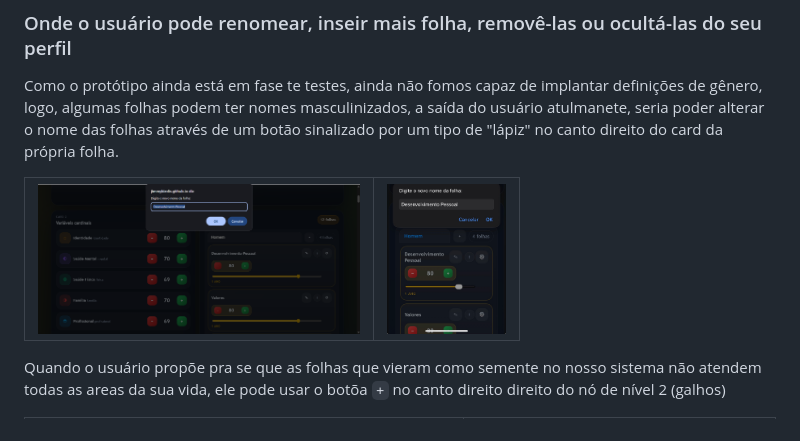
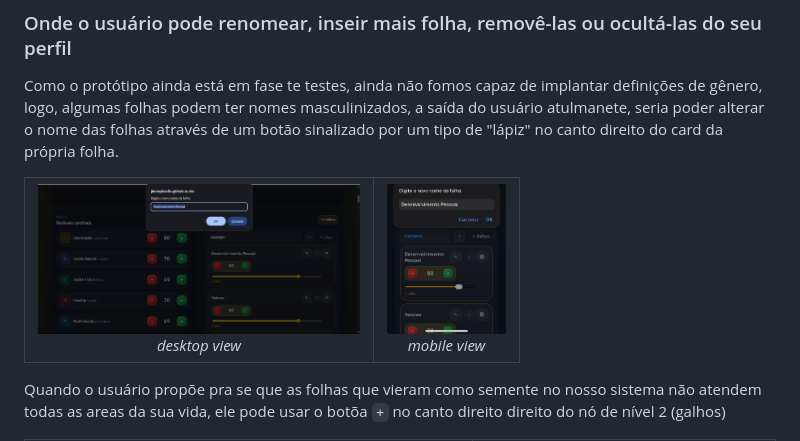
Before and after one commit to jimmykiedis/Sobrecarga, a Markdown page: readme.md, the part around one of its changes. Rendered like a GitHub page.

Commit message:
fix: corrigidos erros de formatação nas imagens e legendas do README

```diff
--- a/readme.md
+++ b/readme.md
@@ -170,10 +170,12 @@ Como o protótipo ainda está em fase te testes, ainda não fomos capaz de impla
 <table align="center">
   <tr>
     <td align="center">
-      <img src="public/docs/folhanome.png" height=150>
+      <img src="public/docs/folhanome.png" height=150><br>
+      <em>desktop view</em>
     </td>
     <td align="center">
-      <img src="public/docs/folhanomeM.png" height=150>
+      <img src="public/docs/folhanomeM.png" height=150><br>
+      <em>mobile view</em>
     </td>
   </tr>
 </table>
```
Also changed, not shown: other parts of readme.md (+8 -8 lines).
